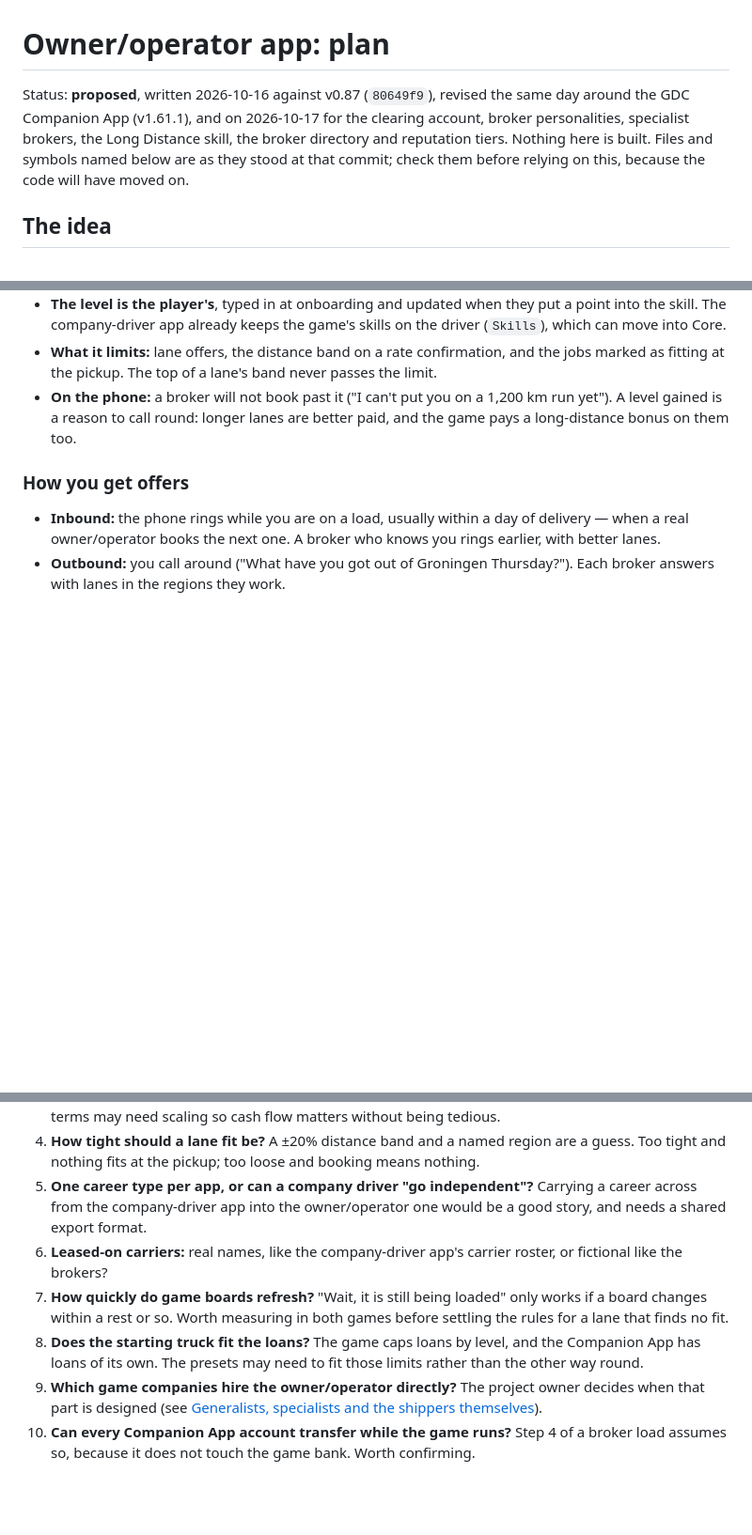
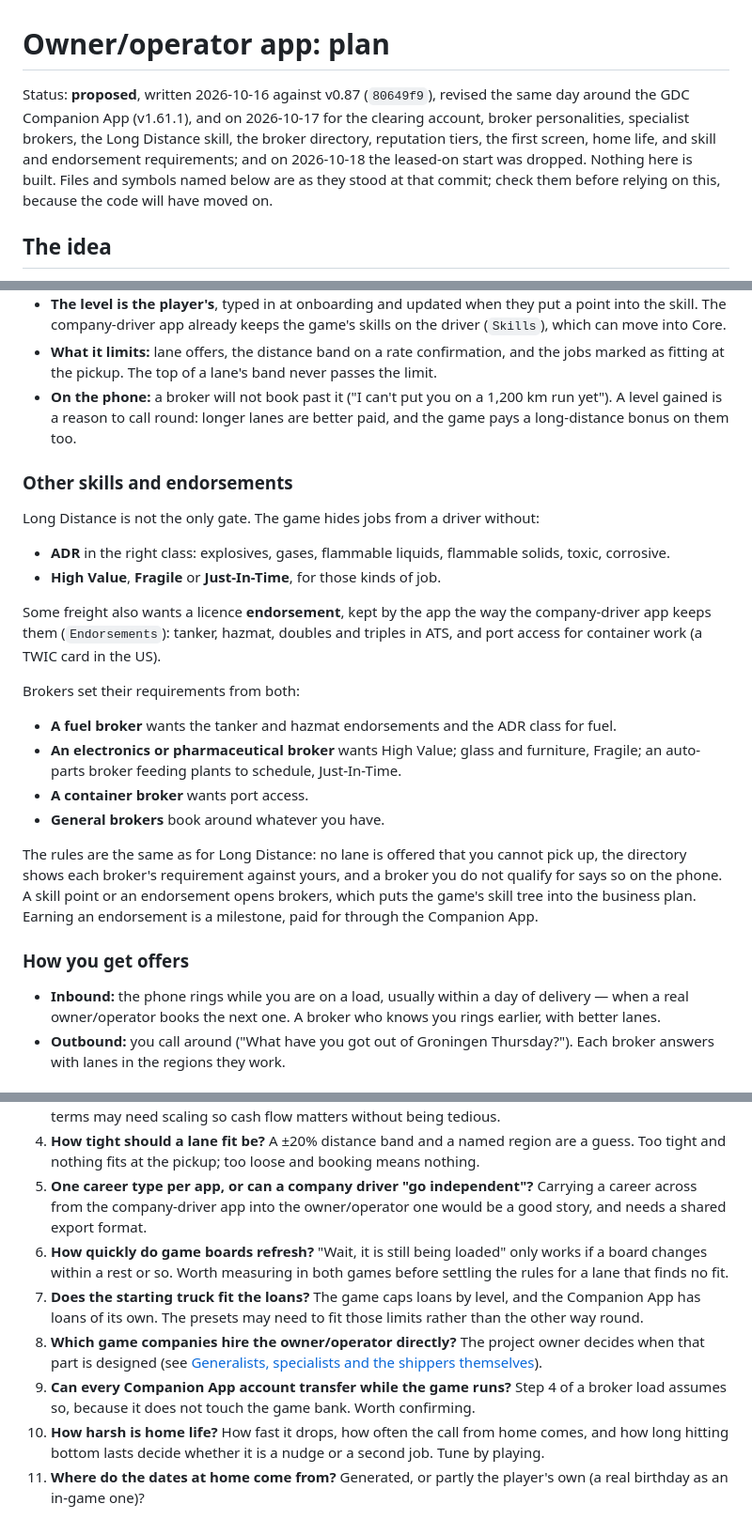
Before and after one commit to hmatthias25/TruckSimDispatcher, a Markdown page: docs/owner-operator-plan.md, 3 parts joined by grey strips. Shown at 94% size. Rendered like a GitHub page; blank space fills up the shorter version.

```diff
--- a/docs/owner-operator-plan.md
+++ b/docs/owner-operator-plan.md
@@ -1,6 +1,6 @@
 # Owner/operator app: plan
 
-Status: **proposed**, written 2026-10-16 against v0.87 (`80649f9`), revised the same day around the GDC Companion App (v1.61.1), and on 2026-10-17 for the clearing account, broker personalities, specialist brokers, the Long Distance skill, the broker directory and reputation tiers. Nothing here is built. Files and symbols named below are as they stood at that commit; check them before relying on this, because the code will have moved on.
+Status: **proposed**, written 2026-10-16 against v0.87 (`80649f9`), revised the same day around the GDC Companion App (v1.61.1), and on 2026-10-17 for the clearing account, broker personalities, specialist brokers, the Long Distance skill, the broker directory, reputation tiers, the first screen, home life, and skill and endorsement requirements; and on 2026-10-18 the leased-on start was dropped. Nothing here is built. Files and symbols named below are as they stood at that commit; check them before relying on this, because the code will have moved on.
 
 ## The idea
 
@@ -174,6 +216,24 @@ The game only offers jobs as long as the driver's **Long Distance** skill allows
 - **What it limits:** lane offers, the distance band on a rate confirmation, and the jobs marked as fitting at the pickup. The top of a lane's band never passes the limit.
 - **On the phone:** a broker will not book past it ("I can't put you on a 1,200 km run yet"). A level gained is a reason to call round: longer lanes are better paid, and the game pays a long-distance bonus on them too.
 
+### Other skills and endorsements
+
+Long Distance is not the only gate. The game hides jobs from a driver without:
+
+- **ADR** in the right class: explosives, gases, flammable liquids, flammable solids, toxic, corrosive.
+- **High Value**, **Fragile** or **Just-In-Time**, for those kinds of job.
+
+Some freight also wants a licence **endorsement**, kept by the app the way the company-driver app keeps them (`Endorsements`): tanker, hazmat, doubles and triples in ATS, and port access for container work (a TWIC card in the US).
+
+Brokers set their requirements from both:
+
+- **A fuel broker** wants the tanker and hazmat endorsements and the ADR class for fuel.
+- **An electronics or pharmaceutical broker** wants High Value; glass and furniture, Fragile; an auto-parts broker feeding plants to schedule, Just-In-Time.
+- **A container broker** wants port access.
+- **General brokers** book around whatever you have.
+
+The rules are the same as for Long Distance: no lane is offered that you cannot pick up, the directory shows each broker's requirement against yours, and a broker you do not qualify for says so on the phone. A skill point or an endorsement opens brokers, which puts the game's skill tree into the business plan. Earning an endorsement is a milestone, paid for through the Companion App.
+
 ### How you get offers
 
 - **Inbound:** the phone rings while you are on a load, usually within a day of delivery — when a real owner/operator books the next one. A broker who knows you rings earlier, with better lanes.
@@ -450,8 +510,9 @@ Phase 1 runs on a typed-in cost per km and typed-in clocks, so the link does not
 3. **How long is "net 30" in game time?** Thirty game days is a long time at the game's pace. Payment terms may need scaling so cash flow matters without being tedious.
 4. **How tight should a lane fit be?** A ±20% distance band and a named region are a guess. Too tight and nothing fits at the pickup; too loose and booking means nothing.
 5. **One career type per app, or can a company driver "go independent"?** Carrying a career across from the company-driver app into the owner/operator one would be a good story, and needs a shared export format.
-6. **Leased-on carriers:** real names, like the company-driver app's carrier roster, or fictional like the brokers?
-7. **How quickly do game boards refresh?** "Wait, it is still being loaded" only works if a board changes within a rest or so. Worth measuring in both games before settling the rules for a lane that finds no fit.
-8. **Does the starting truck fit the loans?** The game caps loans by level, and the Companion App has loans of its own. The presets may need to fit those limits rather than the other way round.
-9. **Which game companies hire the owner/operator directly?** The project owner decides when that part is designed (see [Generalists, specialists and the shippers themselves](#generalists-specialists-and-the-shippers-themselves)).
-10. **Can every Companion App account transfer while the game runs?** Step 4 of a broker load assumes so, because it does not touch the game bank. Worth confirming.
+6. **How quickly do game boards refresh?** "Wait, it is still being loaded" only works if a board changes within a rest or so. Worth measuring in both games before settling the rules for a lane that finds no fit.
+7. **Does the starting truck fit the loans?** The game caps loans by level, and the Companion App has loans of its own. The presets may need to fit those limits rather than the other way round.
+8. **Which game companies hire the owner/operator directly?** The project owner decides when that part is designed (see [Generalists, specialists and the shippers themselves](#generalists-specialists-and-the-shippers-themselves)).
+9. **Can every Companion App account transfer while the game runs?** Step 4 of a broker load assumes so, because it does not touch the game bank. Worth confirming.
+10. **How harsh is home life?** How fast it drops, how often the call from home comes, and how long hitting bottom lasts decide whether it is a nudge or a second job. Tune by playing.
+11. **Where do the dates at home come from?** Generated, or partly the player's own (a real birthday as an in-game one)?
```
Also changed, not shown: other parts of docs/owner-operator-plan.md (+69 -27 lines).
